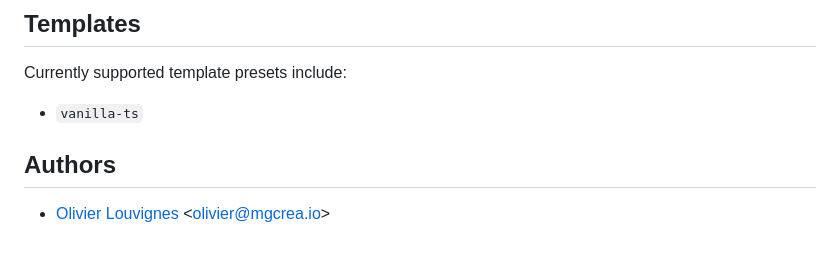
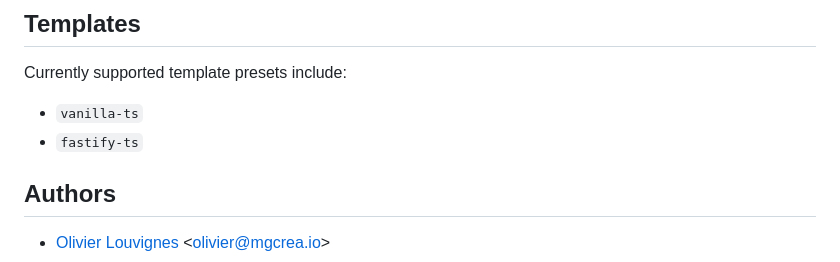
Before and after one commit to mgcrea/create-app, a Markdown page: README.md, the part around the change. Rendered like a GitHub page.

Commit message:
feat(update): minor changes

```diff
--- a/README.md
+++ b/README.md
@@ -46,6 +46,7 @@ yarn create @mgcrea/node
 Currently supported template presets include:
 
 - `vanilla-ts`
+- `fastify-ts`
 
 ## Authors
 
```
